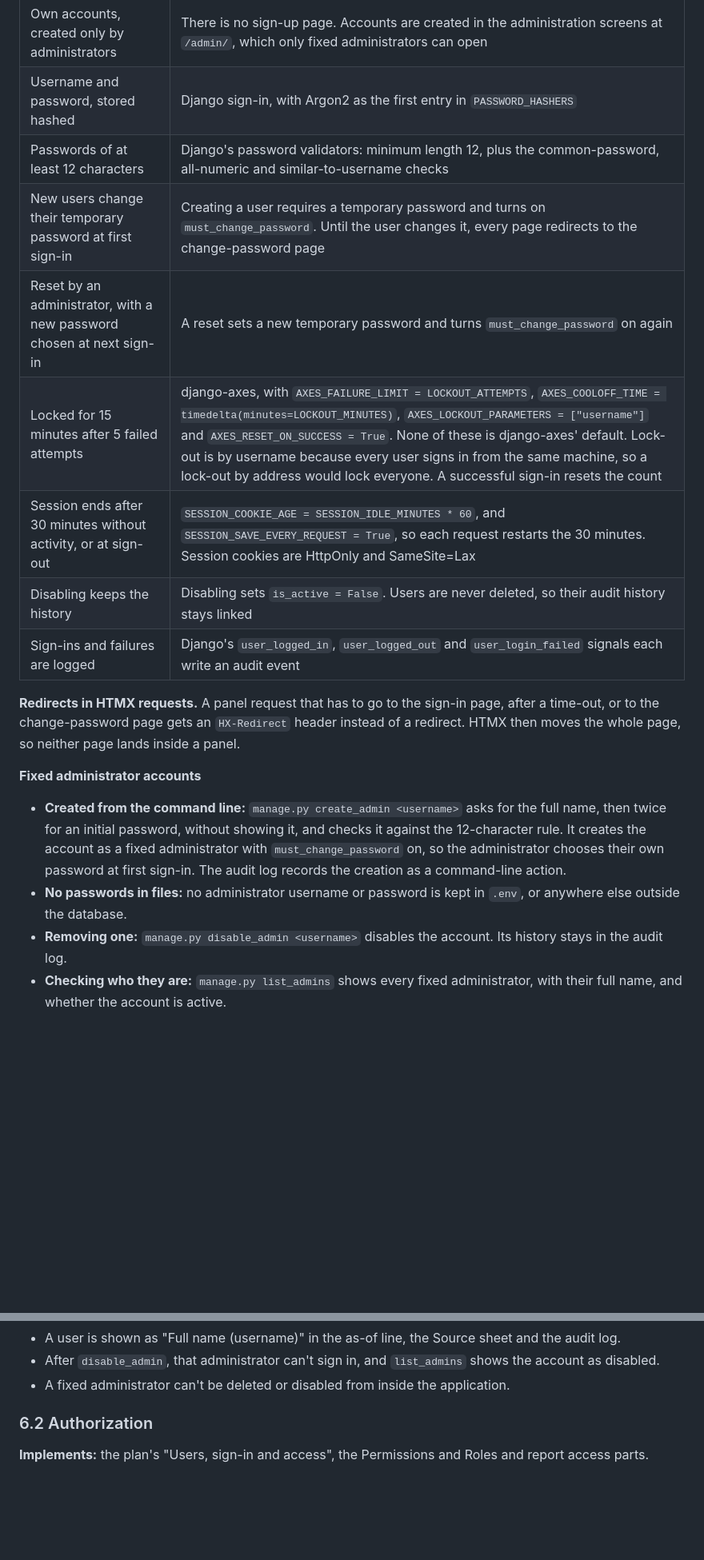
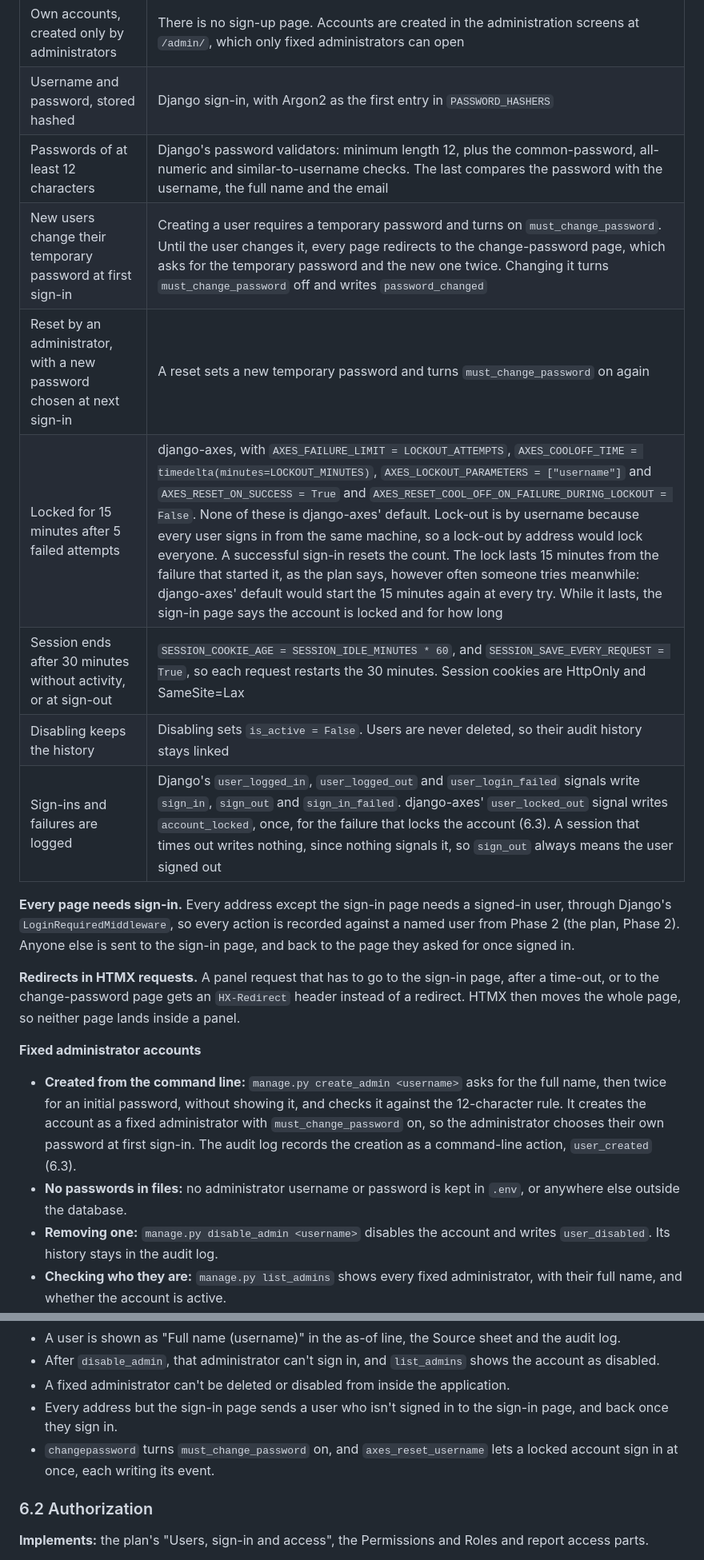
Before and after one commit to OQGN-Internship/IDS-Audit, a Markdown page: docs/engineering/ENG-01 Architecture, Security and Operations.md, 2 parts joined by grey strips. Shown at 80% size. Rendered like a GitHub page; blank space fills up the shorter version.

```diff
--- a/docs/engineering/ENG-01 Architecture, Security and Operations.md
+++ b/docs/engineering/ENG-01 Architecture, Security and Operations.md
@@ -167,19 +167,21 @@ The application uses a custom user model from its first migration, as Django rec
 | --- | --- |
 | Own accounts, created only by administrators | There is no sign-up page. Accounts are created in the administration screens at `/admin/`, which only fixed administrators can open |
 | Username and password, stored hashed | Django sign-in, with Argon2 as the first entry in `PASSWORD_HASHERS` |
-| Passwords of at least 12 characters | Django's password validators: minimum length 12, plus the common-password, all-numeric and similar-to-username checks |
-| New users change their temporary password at first sign-in | Creating a user requires a temporary password and turns on `must_change_password`. Until the user changes it, every page redirects to the change-password page |
+| Passwords of at least 12 characters | Django's password validators: minimum length 12, plus the common-password, all-numeric and similar-to-username checks. The last compares the password with the username, the full name and the email |
+| New users change their temporary password at first sign-in | Creating a user requires a temporary password and turns on `must_change_password`. Until the user changes it, every page redirects to the change-password page, which asks for the temporary password and the new one twice. Changing it turns `must_change_password` off and writes `password_changed` |
 | Reset by an administrator, with a new password chosen at next sign-in | A reset sets a new temporary password and turns `must_change_password` on again |
-| Locked for 15 minutes after 5 failed attempts | django-axes, with `AXES_FAILURE_LIMIT = LOCKOUT_ATTEMPTS`, `AXES_COOLOFF_TIME = timedelta(minutes=LOCKOUT_MINUTES)`, `AXES_LOCKOUT_PARAMETERS = ["username"]` and `AXES_RESET_ON_SUCCESS = True`. None of these is django-axes' default. Lock-out is by username because every user signs in from the same machine, so a lock-out by address would lock everyone. A successful sign-in resets the count |
+| Locked for 15 minutes after 5 failed attempts | django-axes, with `AXES_FAILURE_LIMIT = LOCKOUT_ATTEMPTS`, `AXES_COOLOFF_TIME = timedelta(minutes=LOCKOUT_MINUTES)`, `AXES_LOCKOUT_PARAMETERS = ["username"]` and `AXES_RESET_ON_SUCCESS = True` and `AXES_RESET_COOL_OFF_ON_FAILURE_DURING_LOCKOUT = False`. None of these is django-axes' default. Lock-out is by username because every user signs in from the same machine, so a lock-out by address would lock everyone. A successful sign-in resets the count. The lock lasts 15 minutes from the failure that started it, as the plan says, however often someone tries meanwhile: django-axes' default would start the 15 minutes again at every try. While it lasts, the sign-in page says the account is locked and for how long |
 | Session ends after 30 minutes without activity, or at sign-out | `SESSION_COOKIE_AGE = SESSION_IDLE_MINUTES * 60`, and `SESSION_SAVE_EVERY_REQUEST = True`, so each request restarts the 30 minutes. Session cookies are HttpOnly and SameSite=Lax |
 | Disabling keeps the history | Disabling sets `is_active = False`. Users are never deleted, so their audit history stays linked |
-| Sign-ins and failures are logged | Django's `user_logged_in`, `user_logged_out` and `user_login_failed` signals each write an audit event |
+| Sign-ins and failures are logged | Django's `user_logged_in`, `user_logged_out` and `user_login_failed` signals write `sign_in`, `sign_out` and `sign_in_failed`. django-axes' `user_locked_out` signal writes `account_locked`, once, for the failure that locks the account (6.3). A session that times out writes nothing, since nothing signals it, so `sign_out` always means the user signed out |
+
+**Every page needs sign-in.** Every address except the sign-in page needs a signed-in user, through Django's `LoginRequiredMiddleware`, so every action is recorded against a named user from Phase 2 (the plan, Phase 2). Anyone else is sent to the sign-in page, and back to the page they asked for once signed in.
 
 **Redirects in HTMX requests.** A panel request that has to go to the sign-in page, after a time-out, or to the change-password page gets an `HX-Redirect` header instead of a redirect. HTMX then moves the whole page, so neither page lands inside a panel.
 
 **Fixed administrator accounts**
 
-- **Created from the command line:** `manage.py create_admin <username>` asks for the full name, then twice for an initial password, without showing it, and checks it against the 12-character rule. It creates the account as a fixed administrator with `must_change_password` on, so the administrator chooses their own password at first sign-in. The audit log records the creation as a command-line action.
+- **Created from the command line:** `manage.py create_admin <username>` asks for the full name, then twice for an initial password, without showing it, and checks it against the 12-character rule. It creates the account as a fixed administrator with `must_change_password` on, so the administrator chooses their own password at first sign-in. The audit log records the creation as a command-line action, `user_created` (6.3).
 - **No passwords in files:** no administrator username or password is kept in `.env`, or anywhere else outside the database.
-- **Removing one:** `manage.py disable_admin <username>` disables the account. Its history stays in the audit log.
+- **Removing one:** `manage.py disable_admin <username>` disables the account and writes `user_disabled`. Its history stays in the audit log.
 - **Checking who they are:** `manage.py list_admins` shows every fixed administrator, with their full name, and whether the account is active.
@@ -199,6 +202,8 @@ The application uses a custom user model from its first migration, as Django rec
 - A user is shown as "Full name (username)" in the as-of line, the Source sheet and the audit log.
 - After `disable_admin`, that administrator can't sign in, and `list_admins` shows the account as disabled.
 - A fixed administrator can't be deleted or disabled from inside the application.
+- Every address but the sign-in page sends a user who isn't signed in to the sign-in page, and back once they sign in.
+- `changepassword` turns `must_change_password` on, and `axes_reset_username` lets a locked account sign in at once, each writing its event.
 
 ### 6.2 Authorization
 
```
Also changed, not shown: other parts of docs/engineering/ENG-01 Architecture, Security and Operations.md (+11 -5 lines).
